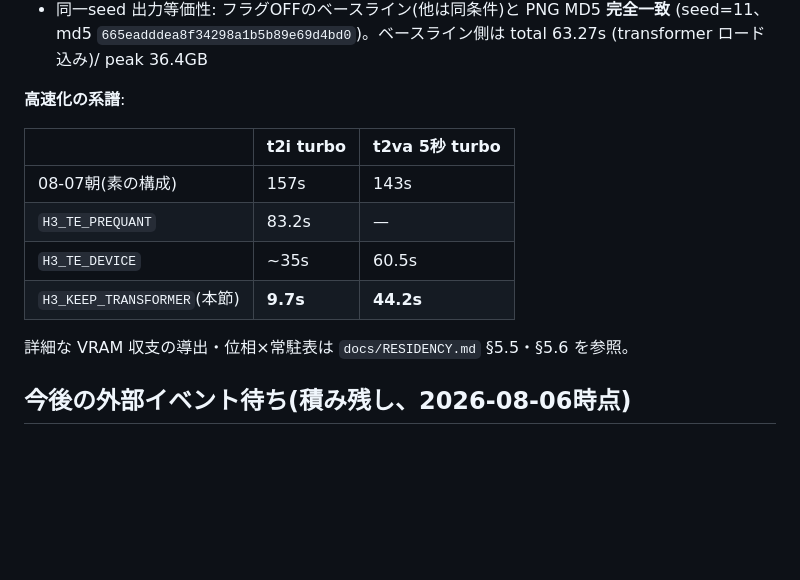
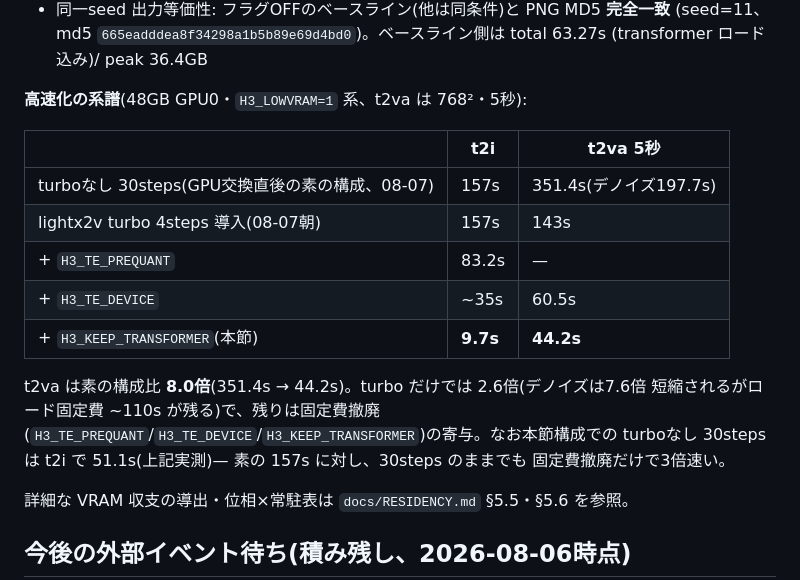
Before and after one commit to animede/Diffusers_minimax-h3, a Markdown page: README.md, the part around the change. Drawn GitHub-style; blank space fills up the shorter version.

Commit message:
Add the pre-turbo 48GB baseline to the t2va speedup lineage
The lineage table started at the turbo-era 143s; the original 48GB
measurement (no turbo, 30 steps: 351.4s total, 197.7s denoise) is the
real starting point, making the full story 351.4s -> 44.2s (8.0x).

Co-Authored-By: Claude <noreply@anthropic.com>

```diff
--- a/README.md
+++ b/README.md
@@ -1451,14 +1451,21 @@ H3_LOWVRAM=1 H3_TE_PRUNE=1 H3_TE_DEVICE=cuda:1 H3_VIDEO_VAE_FP16=1 H3_KEEP_TRANS
   (seed=11、md5 `665eadddea8f34298a1b5b89e69d4bd0`)。ベースライン側は total 63.27s
   (transformer ロード込み)/ peak 36.4GB
 
-**高速化の系譜**:
-
-| | t2i turbo | t2va 5秒 turbo |
+**高速化の系譜**(48GB GPU0・`H3_LOWVRAM=1` 系、t2va は 768²・5秒):
+
+| | t2i | t2va 5秒 |
 |---|---|---|
-| 08-07朝(素の構成) | 157s | 143s |
-| `H3_TE_PREQUANT` | 83.2s | — |
-| `H3_TE_DEVICE` | ~35s | 60.5s |
-| `H3_KEEP_TRANSFORMER`(本節) | **9.7s** | **44.2s** |
+| turboなし 30steps(GPU交換直後の素の構成、08-07) | 157s | 351.4s(デノイズ197.7s) |
+| lightx2v turbo 4steps 導入(08-07朝) | 157s | 143s |
+| + `H3_TE_PREQUANT` | 83.2s | — |
+| + `H3_TE_DEVICE` | ~35s | 60.5s |
+| + `H3_KEEP_TRANSFORMER`(本節) | **9.7s** | **44.2s** |
+
+t2va は素の構成比 **8.0倍**(351.4s → 44.2s)。turbo だけでは 2.6倍(デノイズは7.6倍
+短縮されるがロード固定費 ~110s が残る)で、残りは固定費撤廃
+(`H3_TE_PREQUANT`/`H3_TE_DEVICE`/`H3_KEEP_TRANSFORMER`)の寄与。なお本節構成での
+turboなし 30steps は t2i で 51.1s(上記実測)— 素の 157s に対し、30steps のままでも
+固定費撤廃だけで3倍速い。
 
 詳細な VRAM 収支の導出・位相×常駐表は `docs/RESIDENCY.md` §5.5・§5.6 を参照。
 
```
Also changed, not shown: docs/RESIDENCY.md (+2 -2 lines).
